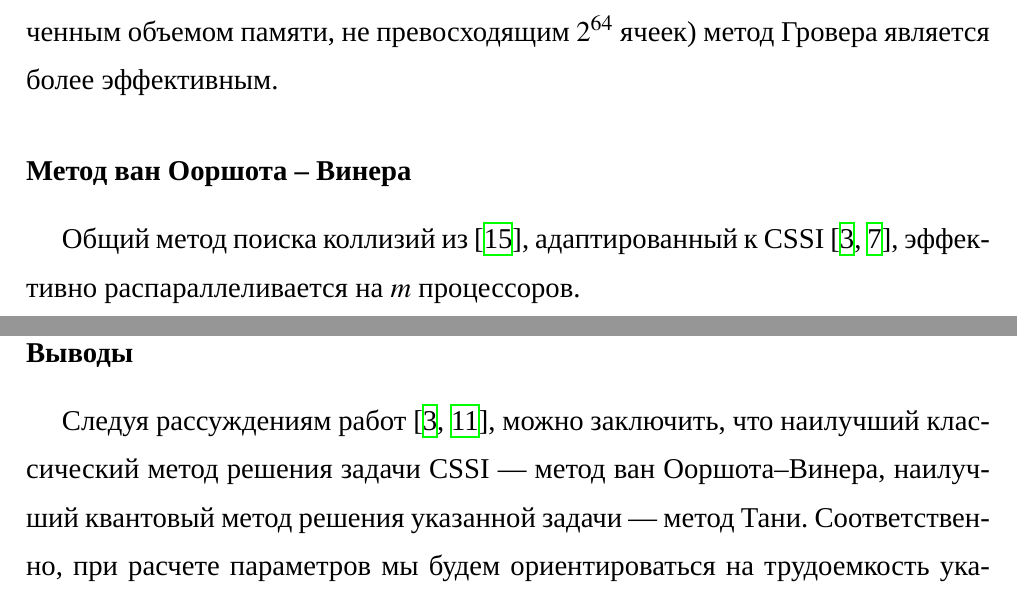
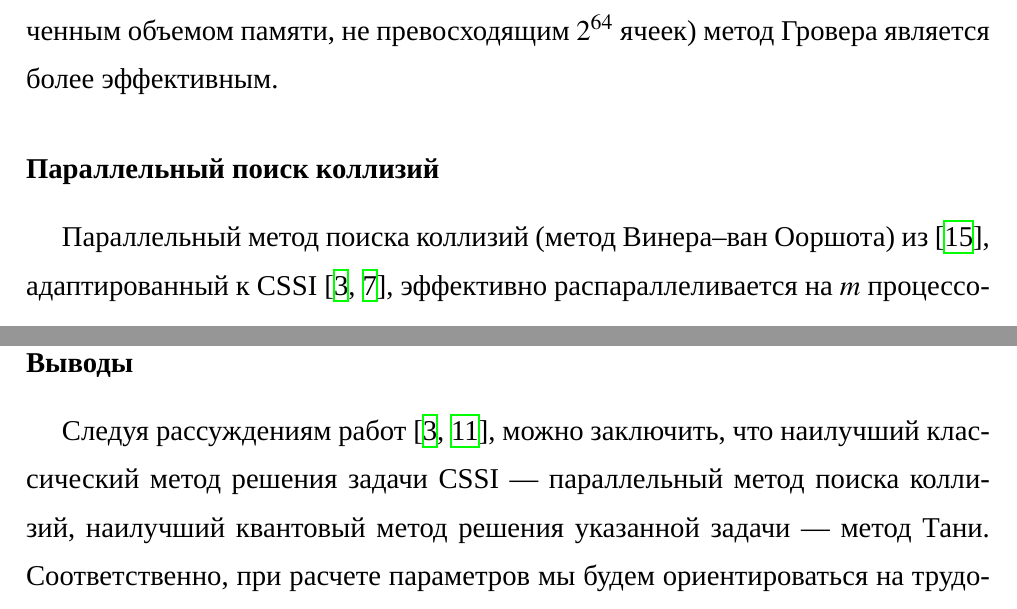
Before and after one commit to Dimitri-Koshelev/RuSIDH, a LaTeX document (SI_protocol+.tex): two parts of pages 17 and 20 of 25, joined at a grey line, cut so that both start at the same text. Compiled offline with XeLaTeX; a missing font is replaced by an installed copy or a similar font.

```diff
--- a/SI_protocol+.tex
+++ b/SI_protocol+.tex
@@ -664,9 +664,9 @@
 В работе \cite{FFF} проведен сравнительный анализ квантовых  алгоритмов, из которого следует, что в реалистичной модели квантового вычислителя (с ограниченным объемом памяти, не превосходящим
 $2^{64}$ ячеек) метод Гровера является более эффективным.
 
- \subsection*{Метод ван Ооршота -- Винера}
+ \subsection*{Параллельный поиск коллизий}
 
-Общий метод поиска коллизий из \cite{vOW}, адаптированный к CSSI \cite{Adj,Costello}, эффективно распараллеливается на $m$ процессоров.
+Параллельный метод поиска коллизий (метод Винера--ван Ооршота)  из \cite{vOW}, адаптированный к CSSI \cite{Adj,Costello}, эффективно распараллеливается на $m$ процессоров.
 
 Наиболее эффективные методы поиска коллизий псевдослучайной функции $f$ являются итерационными в том смысле, что они основаны на вычислении
 последовательностей вида $x_i = f(x_{i-1})$, $i \in \NN$, откуда следует, что функция $f$ должна быть такой, что множество ее значений содержится в множестве,
@@ -741,7 +741,8 @@
 
 \subsection*{Выводы}
 
-Следуя рассуждениям работ \cite{Adj, FFF}, можно заключить, что наилучший классический метод решения задачи CSSI --- метод ван Ооршота--Винера, наилучший квантовый метод решения указанной задачи ---
+Следуя рассуждениям работ \cite{Adj, FFF}, можно заключить, что наилучший классический метод решения задачи CSSI --- параллельный метод поиска коллизий,
+наилучший квантовый метод решения указанной задачи ---
 метод Тани. Соответственно, при расчете параметров мы будем ориентироваться на трудоемкость указанных методов.
 
 
```
Also changed, not shown: SI_protocol+.pdf, SI_protocol+.tex (2 more changed lines).
